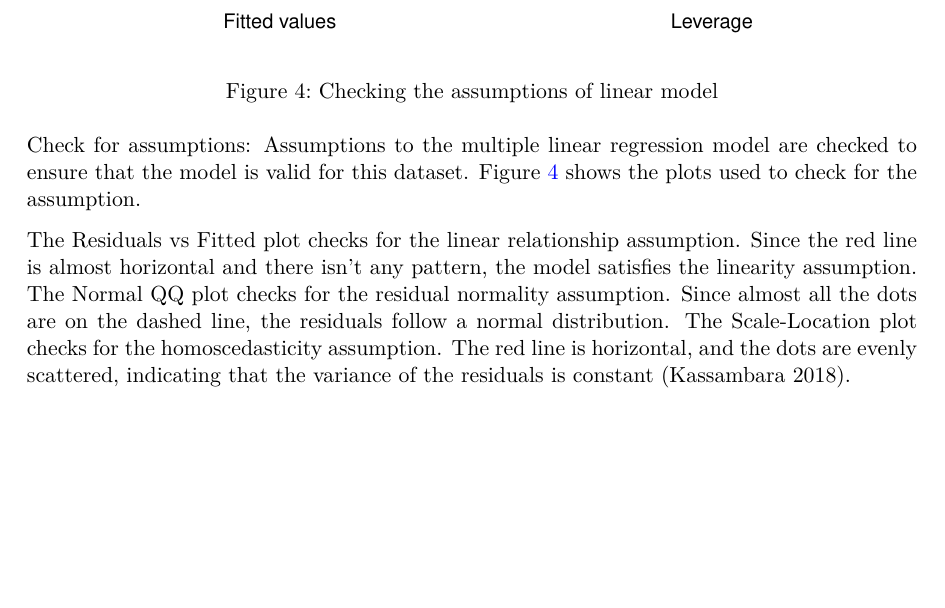
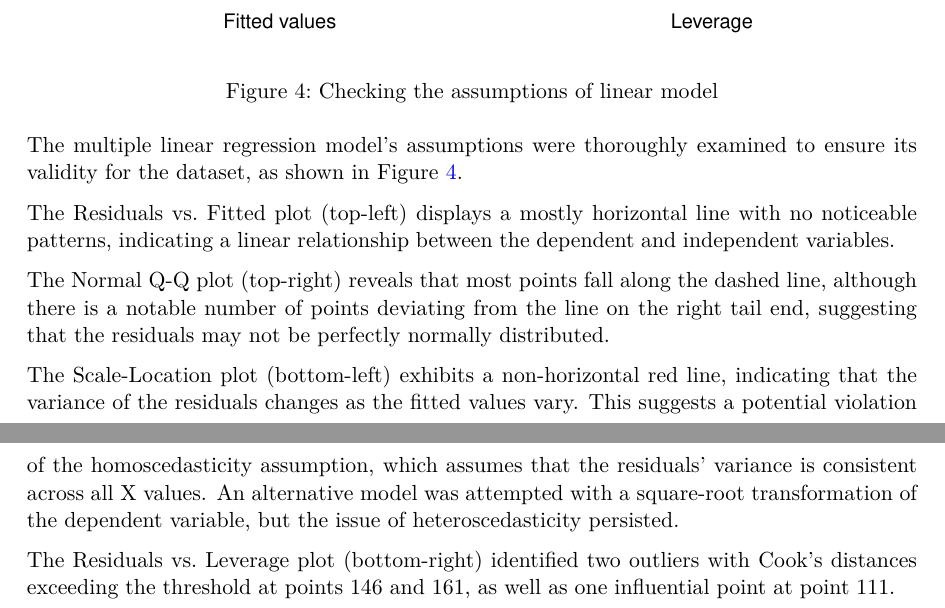
Before and after one commit to MissyZhang/occupational_injury, a Quarto document (outputs/paper/paper.qmd): part of page 16 of 17 before the commit and two parts of pages 16 and 17 of 18 after it, the two joined at a grey line, cut so that both start at the same text, the shorter picture padded with empty space. The pictures show the output file outputs/paper/paper.pdf that the author committed with the source.

Commit message:
final edit

````diff
--- a/outputs/paper/paper.qmd
+++ b/outputs/paper/paper.qmd
@@ -342,12 +342,18 @@ The RMSE measures how far the predicted values of the multiple linear regression
 # plot the model to check for its assumptions
 par(mfrow = c(2, 2))
 plot(model2)
+
 ```
 
-Check for assumptions:
-Assumptions to the multiple linear regression model are checked to ensure that the model is valid for this dataset. @fig-figure3 shows the plots used to check for the assumption.
+The multiple linear regression model's assumptions were thoroughly examined to ensure its validity for the dataset, as shown in @fig-figure3.
 
-The Residuals vs Fitted plot checks for the linear relationship assumption. Since the red line is almost horizontal and there isn't any pattern, the model satisfies the linearity assumption. The Normal QQ plot checks for the residual normality assumption. Since almost all the dots are on the dashed line, the residuals follow a normal distribution. The Scale-Location plot checks for the homoscedasticity assumption. The red line is horizontal, and the dots are evenly scattered, indicating that the variance of the residuals is constant [@citecheck].
+The Residuals vs. Fitted plot (top-left) displays a mostly horizontal line with no noticeable patterns, indicating a linear relationship between the dependent and independent variables.
+
+The Normal Q-Q plot (top-right) reveals that most points fall along the dashed line, although there is a notable number of points deviating from the line on the right tail end, suggesting that the residuals may not be perfectly normally distributed.
+
+The Scale-Location plot (bottom-left) exhibits a non-horizontal red line, indicating that the variance of the residuals changes as the fitted values vary. This suggests a potential violation of the homoscedasticity assumption, which assumes that the residuals' variance is consistent across all X values. An alternative model was attempted with a square-root transformation of the dependent variable, but the issue of heteroscedasticity persisted.
+
+The Residuals vs. Leverage plot (bottom-right) identified two outliers with Cook's distances exceeding the threshold at points 146 and 161, as well as one influential point at point 111.
 
 
 \newpage
````
Also changed, not shown: outputs/paper/paper.pdf, outputs/paper/paper.qmd (8 more changed lines).
